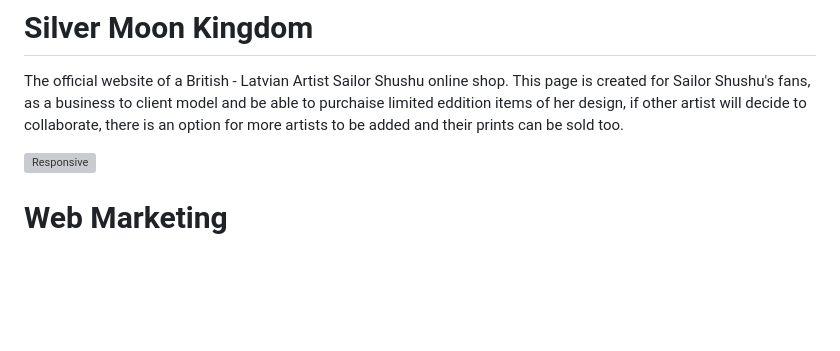
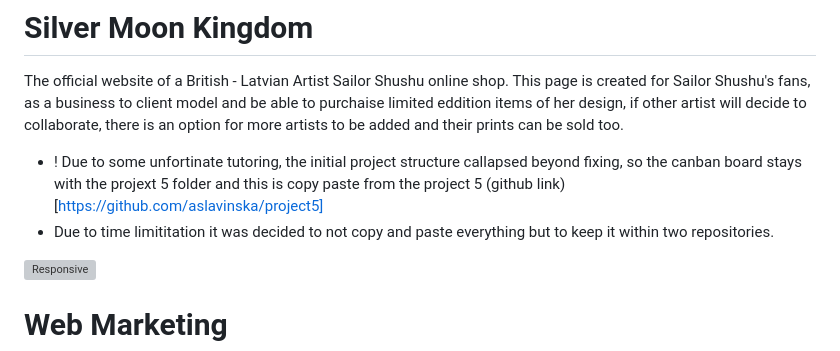
Before and after one commit to aslavinska/smkingdom, a Markdown page: README.md, the part around the change. Drawn GitHub-style; blank space fills up the shorter version; grey boxes are pictures that could not be loaded.

```diff
--- a/README.md
+++ b/README.md
@@ -1,6 +1,8 @@
 # Silver Moon Kingdom
 
 The official website of a British - Latvian Artist Sailor Shushu online shop. This page is created for Sailor Shushu's fans, as a business to client model and be able to purchaise limited eddition items of her design, if other artist will decide to collaborate, there is an option for more artists to be added and their prints can be sold too.
+ - ! Due to some unfortinate tutoring, the initial project structure callapsed beyond fixing, so the canban board stays with the projext 5 folder and this is copy paste from the project 5 (github link)[https://github.com/aslavinska/project5]
+ - Due to time limititation it was decided to not copy and paste everything but to keep it within two repositories.
 
 
 ![Responsive](static/assets/responsive.jpg)
```
